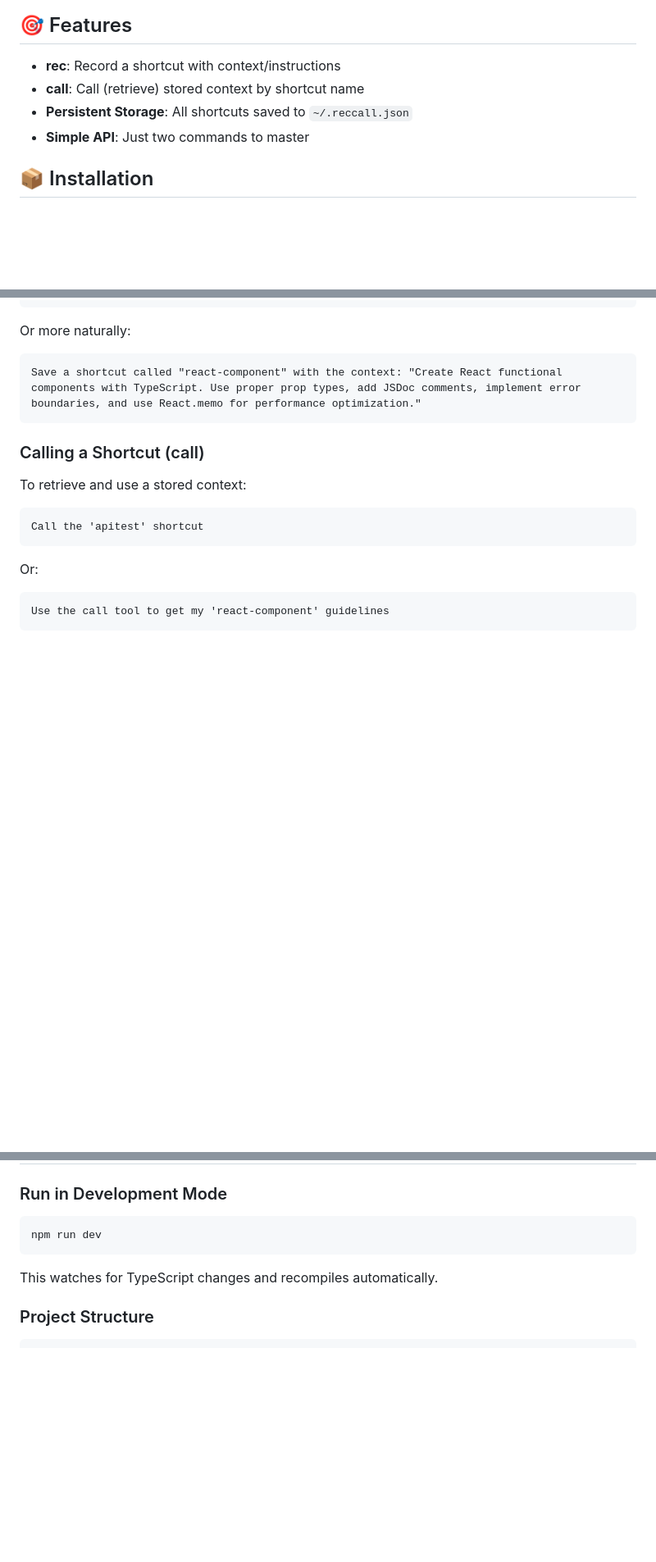
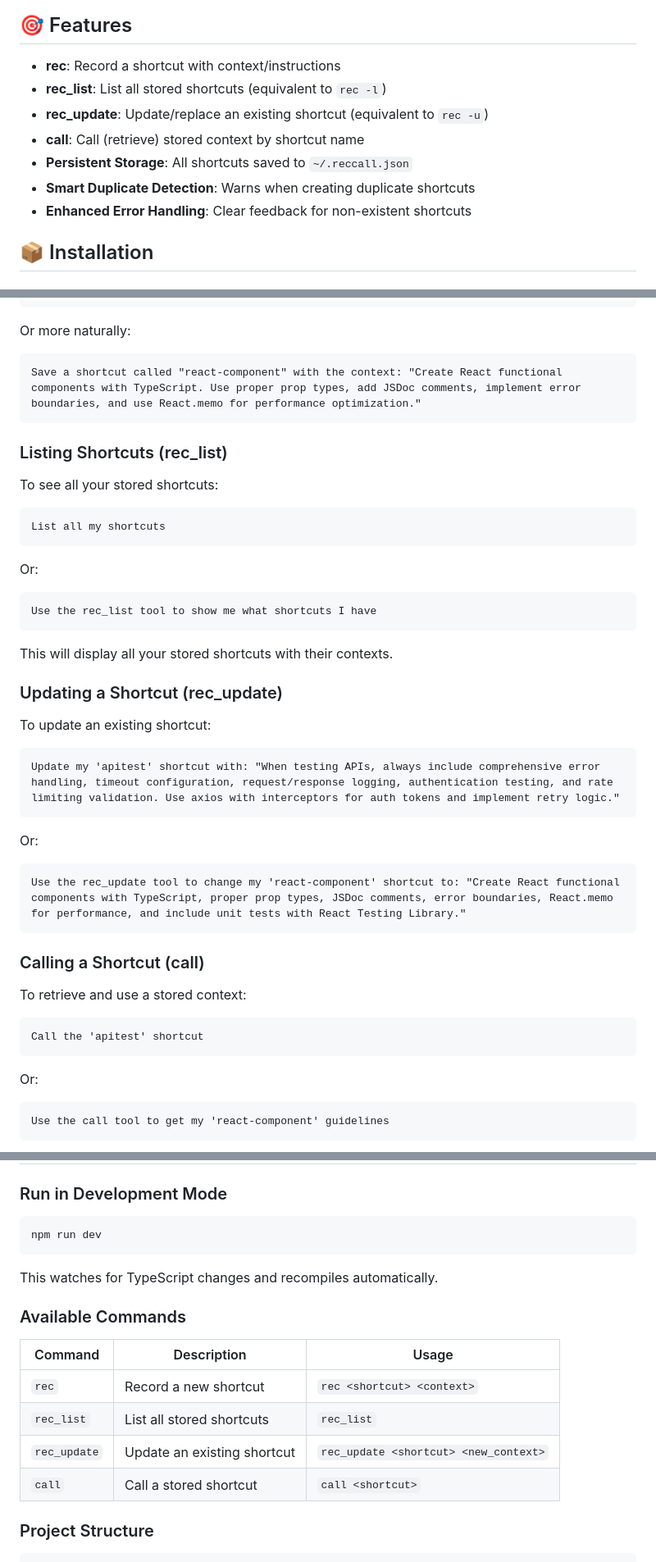
Before and after one commit to reccaller-ai/reccall, a Markdown page: README.md, 3 parts joined by grey strips. Shown: that part at 82% size. Rendered like a GitHub page; blank space fills up the shorter version.

Commit message:
docs: update README with new rec_list and rec_update commands
- Add rec_list and rec_update to features list
- Document new command usage with examples
- Add command reference table
- Update feature descriptions with enhanced capabilities
- Include smart duplicate detection and error handling features

````diff
--- a/README.md
+++ b/README.md
@@ -7,9 +7,12 @@ A simple Model Context Protocol (MCP) server that lets you record context/instru
 ## 🎯 Features
 
 - **rec**: Record a shortcut with context/instructions
+- **rec_list**: List all stored shortcuts (equivalent to `rec -l`)
+- **rec_update**: Update/replace an existing shortcut (equivalent to `rec -u`)
 - **call**: Call (retrieve) stored context by shortcut name
 - **Persistent Storage**: All shortcuts saved to `~/.reccall.json`
-- **Simple API**: Just two commands to master
+- **Smart Duplicate Detection**: Warns when creating duplicate shortcuts
+- **Enhanced Error Handling**: Clear feedback for non-existent shortcuts
 
 ## 📦 Installation
 
@@ -131,6 +134,36 @@ Or more naturally:
 Save a shortcut called "react-component" with the context: "Create React functional components with TypeScript. Use proper prop types, add JSDoc comments, implement error boundaries, and use React.memo for performance optimization."
 ```
 
+### Listing Shortcuts (rec_list)
+
+To see all your stored shortcuts:
+
+```
+List all my shortcuts
+```
+
+Or:
+
+```
+Use the rec_list tool to show me what shortcuts I have
+```
+
+This will display all your stored shortcuts with their contexts.
+
+### Updating a Shortcut (rec_update)
+
+To update an existing shortcut:
+
+```
+Update my 'apitest' shortcut with: "When testing APIs, always include comprehensive error handling, timeout configuration, request/response logging, authentication testing, and rate limiting validation. Use axios with interceptors for auth tokens and implement retry logic."
+```
+
+Or:
+
+```
+Use the rec_update tool to change my 'react-component' shortcut to: "Create React functional components with TypeScript, proper prop types, JSDoc comments, error boundaries, React.memo for performance, and include unit tests with React Testing Library."
+```
+
 ### Calling a Shortcut (call)
 
 To retrieve and use a stored context:
@@ -205,6 +238,15 @@ npm run dev
 
 This watches for TypeScript changes and recompiles automatically.
 
+### Available Commands
+
+| Command | Description | Usage |
+|---------|-------------|-------|
+| `rec` | Record a new shortcut | `rec <shortcut> <context>` |
+| `rec_list` | List all stored shortcuts | `rec_list` |
+| `rec_update` | Update an existing shortcut | `rec_update <shortcut> <new_context>` |
+| `call` | Call a stored shortcut | `call <shortcut>` |
+
 ### Project Structure
 ```
 reccall/
````
